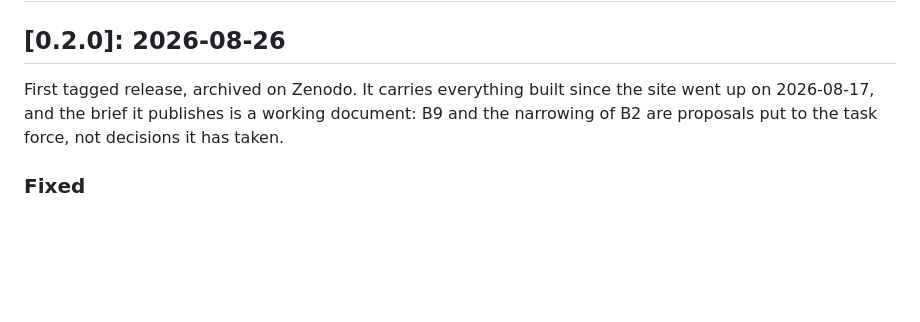
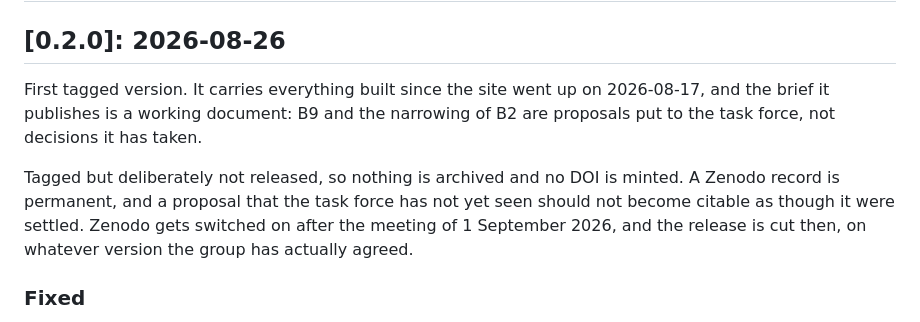
Before and after one commit to rijdho/barcelona-wg7-tf2, a Markdown page: CHANGELOG.md, the part around the change. GitHub-like rendering; blank space fills up the shorter version.

```diff
--- a/CHANGELOG.md
+++ b/CHANGELOG.md
@@ -12,9 +12,14 @@ v0.2. It stays below 1.0.0 until WG7-TF2 has reviewed it, which starts with the
 
 ## [0.2.0]: 2026-08-26
 
-First tagged release, archived on Zenodo. It carries everything built since the site went
-up on 2026-08-17, and the brief it publishes is a working document: B9 and the narrowing of
-B2 are proposals put to the task force, not decisions it has taken.
+First tagged version. It carries everything built since the site went up on 2026-08-17,
+and the brief it publishes is a working document: B9 and the narrowing of B2 are proposals
+put to the task force, not decisions it has taken.
+
+Tagged but deliberately not released, so nothing is archived and no DOI is minted. A Zenodo
+record is permanent, and a proposal that the task force has not yet seen should not become
+citable as though it were settled. Zenodo gets switched on after the meeting of 1 September
+2026, and the release is cut then, on whatever version the group has actually agreed.
 
 ### Fixed
 
```
Also changed, not shown: README.md (+7 -3 lines).
